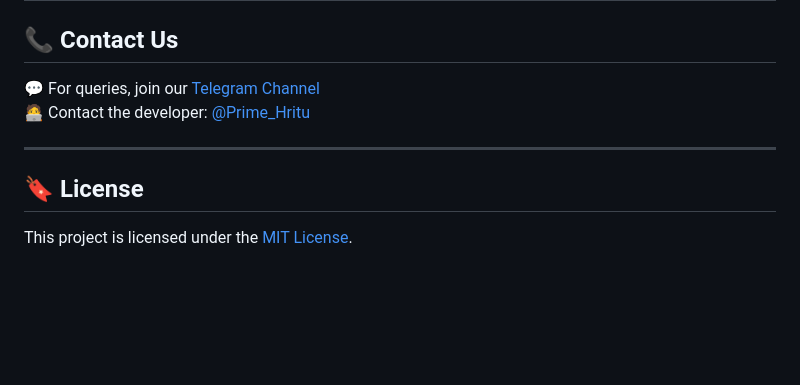
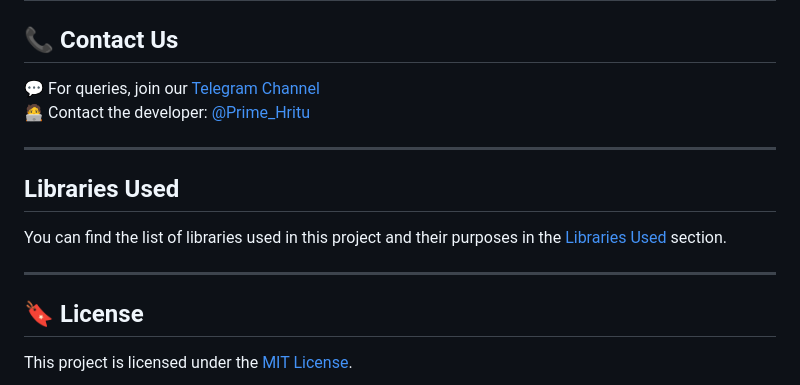
Before and after one commit to Prime-Hritu/Anime-Generator-Bot, a Markdown page: README.md, the part around the change. GitHub-like rendering; blank space fills up the shorter version.

```diff
--- a/README.md
+++ b/README.md
@@ -59,5 +59,10 @@ Deploy easily using these platforms:
 
 ---
 
+## Libraries Used
+You can find the list of libraries used in this project and their purposes in the [Libraries Used](./libraries.md) section.
+
+---
+
 ## 🔖 License
 This project is licensed under the [MIT License](LICENSE).
```
